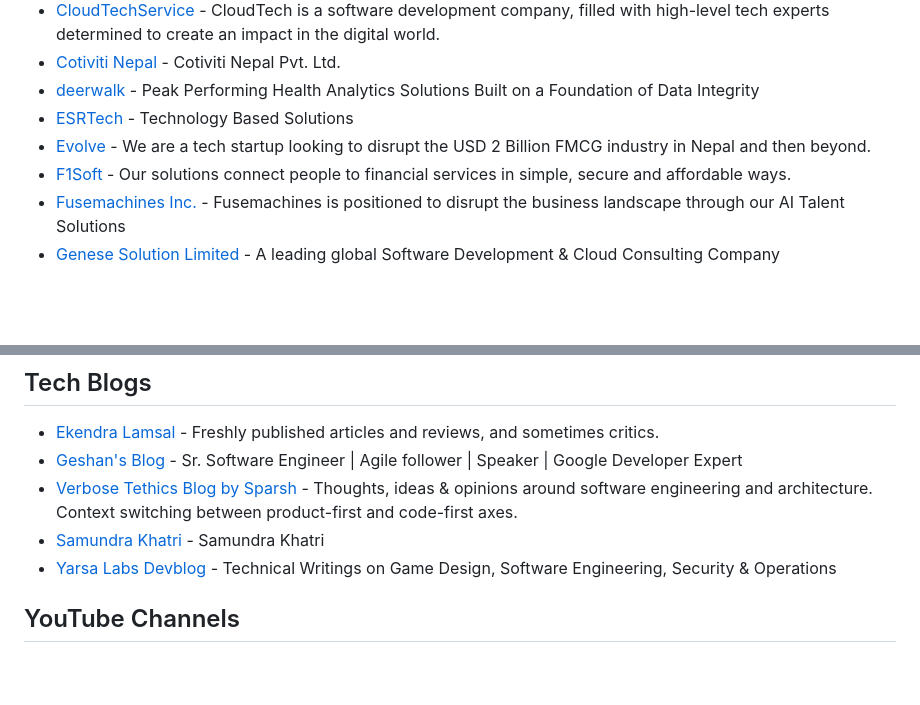
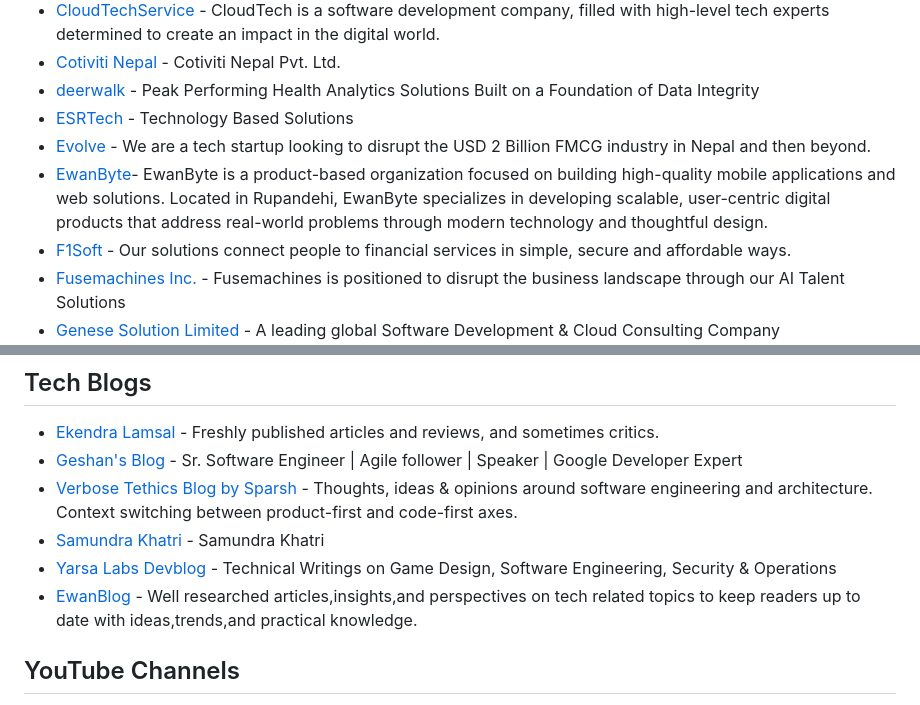
Before and after one commit to sparshrestha/tech-in-nepal, a Markdown page: README.md, 2 parts joined by grey strips. GitHub-like rendering; blank space fills up the shorter version.

Commit message:
Add EwanByte and EwanBlog to the README

```diff
--- a/README.md
+++ b/README.md
@@ -34,6 +34,7 @@
 - [deerwalk](https://www.deerwalk.com/) - Peak Performing Health Analytics Solutions Built on a Foundation of Data Integrity
 - [ESRTech](https://esrtech.io/) - Technology Based Solutions
 - [Evolve](https://www.evolveasia.co/) - We are a tech startup looking to disrupt the USD 2 Billion FMCG industry in Nepal and then beyond.
+- [EwanByte](https://ewanbyte.com/)- EwanByte is a product-based organization focused on building high-quality mobile applications and web solutions. Located in Rupandehi, EwanByte specializes in developing scalable, user-centric digital products that address real-world problems through modern technology and thoughtful design.
 - [F1Soft](https://f1soft.com/) - Our solutions connect people to financial services in simple, secure and affordable ways.
 - [Fusemachines Inc.](https://www.fusemachines.com/) - Fusemachines is positioned to disrupt the business landscape through our AI Talent Solutions
 - [Genese Solution Limited](https://www.genesesolution.com/) - A leading global Software Development & Cloud Consulting Company
@@ -137,6 +138,7 @@
 - [Verbose Tethics Blog by Sparsh](https://blog.sparsh.dev/) - Thoughts, ideas & opinions around software engineering and architecture. Context switching between product-first and code-first axes.
 - [Samundra Khatri](https://www.samundrakc.com.np/blog/) - Samundra Khatri
 - [Yarsa Labs Devblog](https://blog.yarsalabs.com/) - Technical Writings on Game Design, Software Engineering, Security & Operations
+- [EwanBlog](https://ewanblog.com/) - Well researched articles,insights,and perspectives on tech related topics to keep readers up to date with ideas,trends,and practical knowledge.
 
 ## YouTube Channels
 - [GadgetByte](https://www.youtube.com/c/GadgetByte) - GadgetByte is a Tech Review News Portal that gives the users information, tools, and advice that will help them decide get the most out of the Tech.
```
